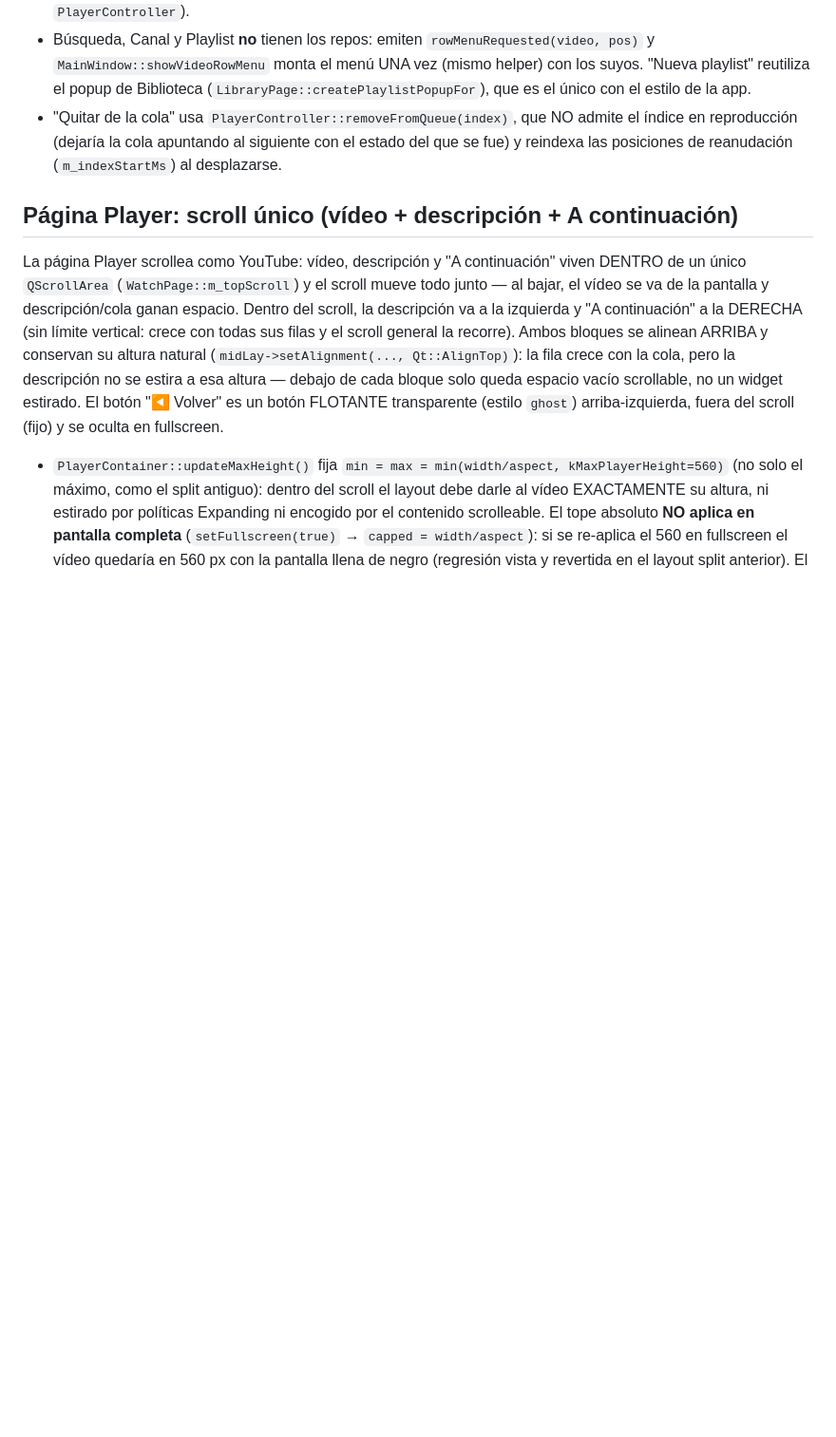
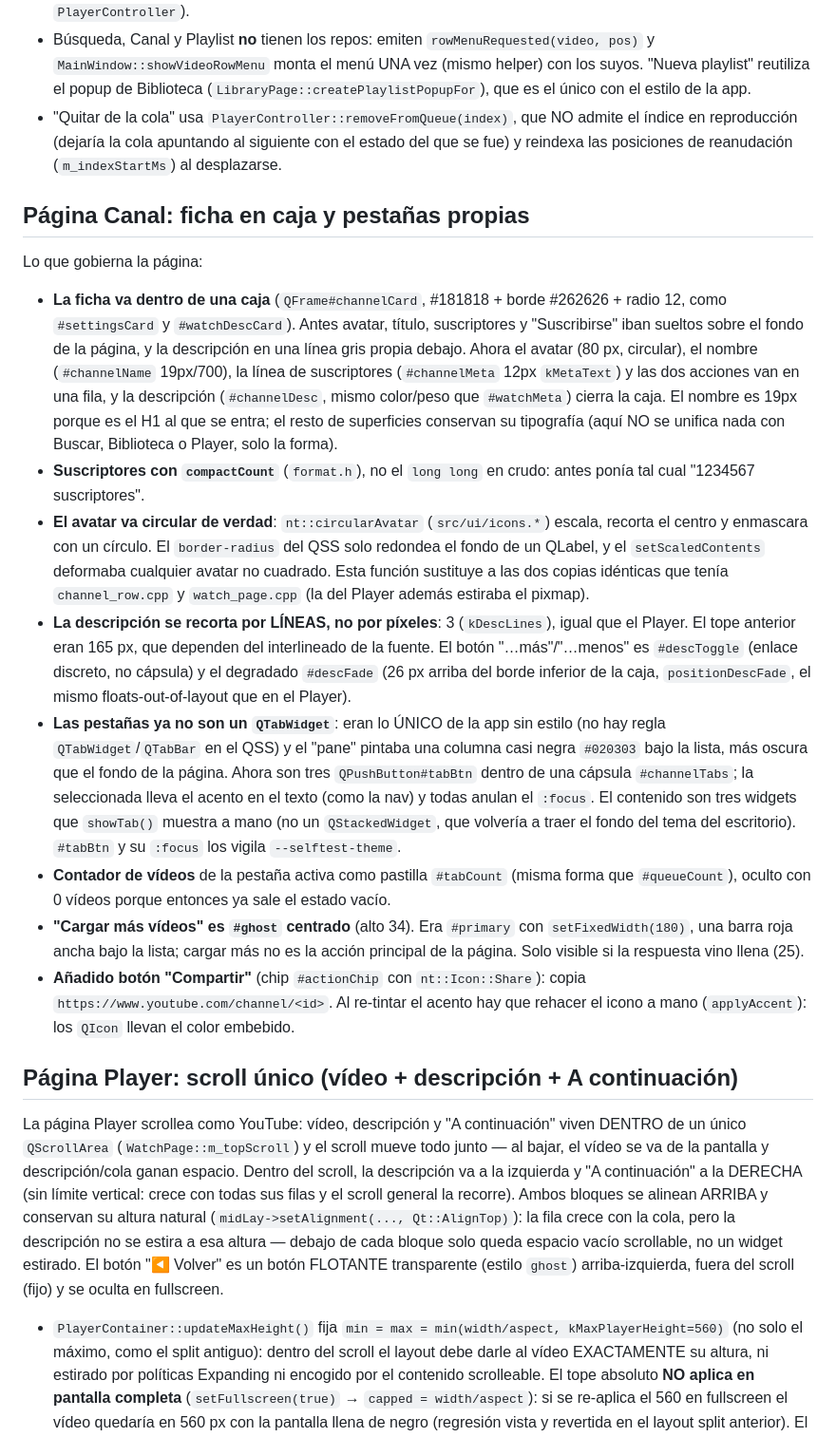
Before and after one commit to marlo4220mc/NeverTube, a Markdown page: AGENTS.md, the part around the change. Shown at 95% size. Drawn GitHub-style; blank space fills up the shorter version.

Commit message:
AGENTS.md: documenta el rediseño de la pagina Canal
Caja de la ficha, avatar circular compartido, corte de la descripcion
por lineas, pestanas propias y por que el QTabWidget se fue, contador,
paginacion discreta y boton Compartir.

```diff
--- a/AGENTS.md
+++ b/AGENTS.md
@@ -242,6 +242,52 @@ la que nació el menú puede quedarse sin la fila con el popup abierto.
   admite el índice en reproducción (dejaría la cola apuntando al siguiente con
   el estado del que se fue) y reindexa las posiciones de reanudación
   (`m_indexStartMs`) al desplazarse.
+
+## Página Canal: ficha en caja y pestañas propias
+
+Lo que gobierna la página:
+
+- **La ficha va dentro de una caja** (`QFrame#channelCard`, #181818 + borde
+  #262626 + radio 12, como `#settingsCard` y `#watchDescCard`). Antes avatar,
+  título, suscriptores y "Suscribirse" iban sueltos sobre el fondo de la
+  página, y la descripción en una línea gris propia debajo. Ahora el avatar (80
+  px, circular), el nombre (`#channelName` 19px/700), la línea de
+  suscriptores (`#channelMeta` 12px `kMetaText`) y las dos acciones van en una
+  fila, y la descripción (`#channelDesc`, mismo color/peso que `#watchMeta`)
+  cierra la caja. El nombre es 19px porque es el H1 al que se entra; el resto de
+  superficies conservan su tipografía (aquí NO se unifica nada con Buscar,
+  Biblioteca o Player, solo la forma).
+- **Suscriptores con `compactCount`** (`format.h`), no el `long long` en crudo:
+  antes ponía tal cual "1234567 suscriptores".
+- **El avatar va circular de verdad**: `nt::circularAvatar` (`src/ui/icons.*`)
+  escala, recorta el centro y enmascara con un círculo. El `border-radius` del
+  QSS solo redondea el fondo de un QLabel, y el `setScaledContents` deformaba
+  cualquier avatar no cuadrado. Esta función sustituye a las dos copias idénticas
+  que tenía `channel_row.cpp` y `watch_page.cpp` (la del Player además estiraba
+  el pixmap).
+- **La descripción se recorta por LÍNEAS, no por píxeles**: 3 (`kDescLines`),
+  igual que el Player. El tope anterior eran 165 px, que dependen del
+  interlineado de la fuente. El botón "…más"/"…menos" es `#descToggle` (enlace
+  discreto, no cápsula) y el degradado `#descFade` (26 px arriba del borde
+  inferior de la caja, `positionDescFade`, el mismo floats-out-of-layout que en
+  el Player).
+- **Las pestañas ya no son un `QTabWidget`**: eran lo ÚNICO de la app sin estilo
+  (no hay regla `QTabWidget`/`QTabBar` en el QSS) y el "pane" pintaba una
+  columna casi negra `#020303` bajo la lista, más oscura que el fondo de la
+  página. Ahora son tres `QPushButton#tabBtn` dentro de una cápsula
+  `#channelTabs`; la seleccionada lleva el acento en el texto (como la nav) y
+  todas anulan el `:focus`. El contenido son tres widgets que `showTab()`
+  muestra a mano (no un `QStackedWidget`, que volvería a traer el fondo del tema
+  del escritorio). `#tabBtn` y su `:focus` los vigila `--selftest-theme`.
+- **Contador de vídeos** de la pestaña activa como pastilla `#tabCount`
+  (misma forma que `#queueCount`), oculto con 0 vídeos porque entonces ya sale
+  el estado vacío.
+- **"Cargar más vídeos" es `#ghost` centrado** (alto 34). Era `#primary` con
+  `setFixedWidth(180)`, una barra roja ancha bajo la lista; cargar más no es la
+  acción principal de la página. Solo visible si la respuesta vino llena (25).
+- **Añadido botón "Compartir"** (chip `#actionChip` con `nt::Icon::Share`): copia
+  `https://www.youtube.com/channel/<id>`. Al re-tintar el acento hay que rehacer
+  el icono a mano (`applyAccent`): los `QIcon` llevan el color embebido.
 
 ## Página Player: scroll único (vídeo + descripción + A continuación)
 
```
